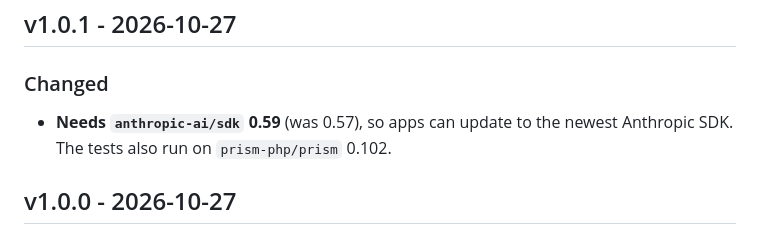
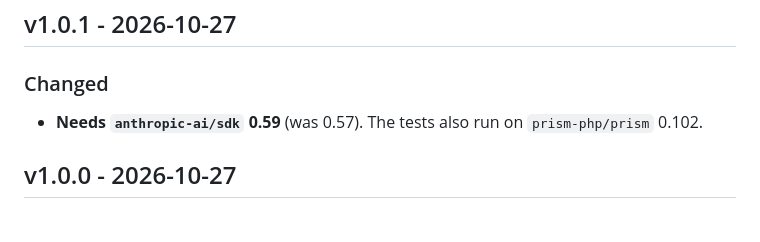
Before and after one commit to ogunsakin01/laravel-video-demos, a Markdown page: CHANGELOG.md, the part around the change. Rendered like a GitHub page.

Commit message:
The v1.0.1 changelog entry says the Anthropic SDK 0.59 is required

```diff
--- a/CHANGELOG.md
+++ b/CHANGELOG.md
@@ -6,7 +6,7 @@ All notable changes to this package are listed here. The format follows [Keep a
 
 ### Changed
 
-- **Needs `anthropic-ai/sdk` 0.59** (was 0.57), so apps can update to the newest Anthropic SDK. The tests also run on `prism-php/prism` 0.102.
+- **Needs `anthropic-ai/sdk` 0.59** (was 0.57). The tests also run on `prism-php/prism` 0.102.
 
 ## v1.0.0 - 2026-10-27
 
```
